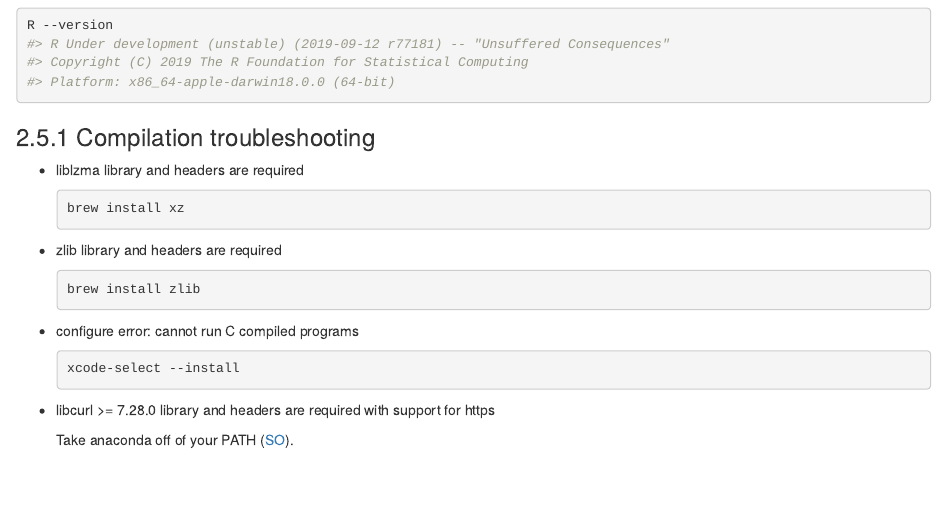
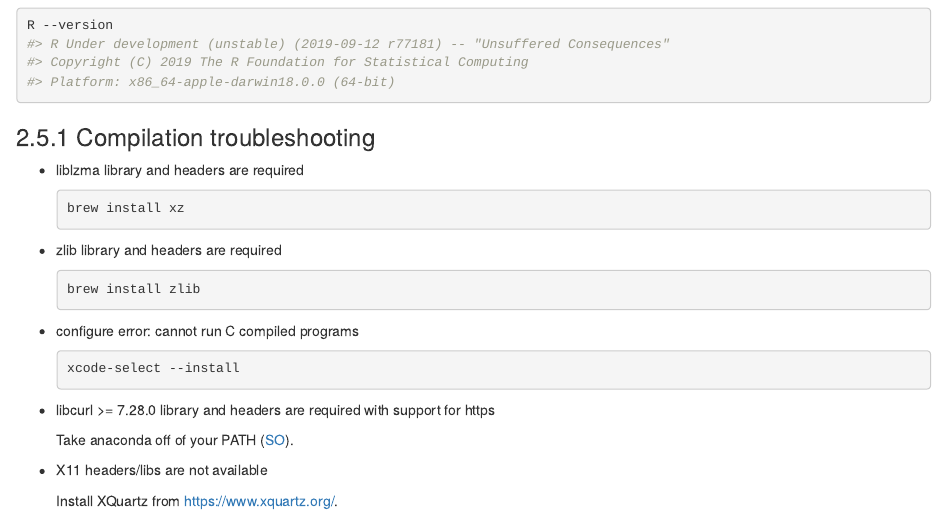
Before and after one commit to lionel-/contributing, an R Markdown document (building.Rmd): the page in a window 1100 px wide, from 3920 px down. Rendered offline with R 4.5, knitr and Pandoc, with nearby package versions; drawn as R Markdown's standard HTML page in place of the format the file asks for.

Commit message:
Mention XQuartz install in troubleshooting

```diff
--- a/building.Rmd
+++ b/building.Rmd
@@ -246,3 +246,7 @@ R --version
 *   libcurl >= 7.28.0 library and headers are required with support for https
 
     Take anaconda off of your PATH ([SO](https://stackoverflow.com/a/51318770)).
+
+*   X11 headers/libs are not available
+
+    Install XQuartz from <https://www.xquartz.org/>.
```
